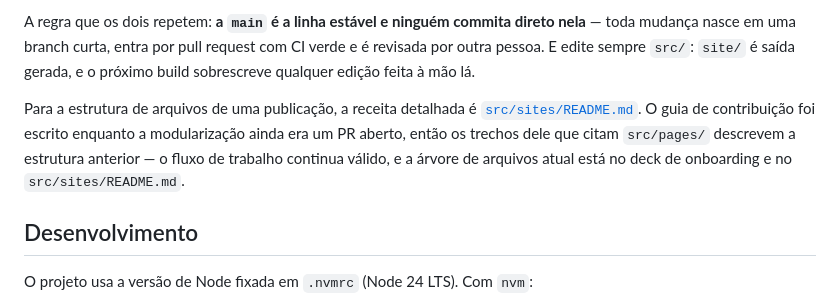
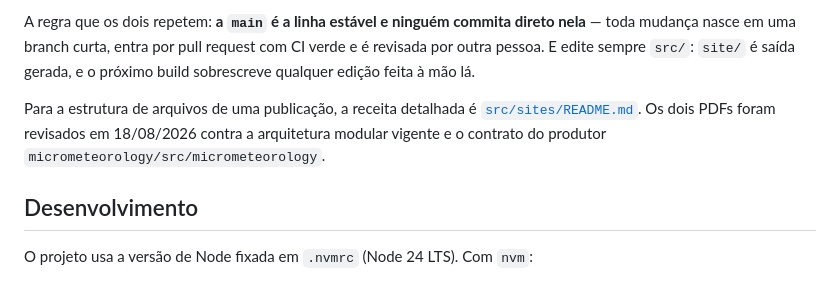
Before and after one commit to Bruno-Mascarenhas/site-labmim, a Markdown page: README.md, the part around the change. GitHub-like rendering.

Commit message:
docs: aponta README e CONTRIBUTING para os PDFs revisados

```diff
--- a/README.md
+++ b/README.md
@@ -172,7 +172,7 @@ O resumo do processo está em [`CONTRIBUTING.md`](CONTRIBUTING.md). O material c
 
 A regra que os dois repetem: **a `main` é a linha estável e ninguém commita direto nela** — toda mudança nasce em uma branch curta, entra por pull request com CI verde e é revisada por outra pessoa. E edite sempre `src/`: `site/` é saída gerada, e o próximo build sobrescreve qualquer edição feita à mão lá.
 
-Para a estrutura de arquivos de uma publicação, a receita detalhada é [`src/sites/README.md`](src/sites/README.md). O guia de contribuição foi escrito enquanto a modularização ainda era um PR aberto, então os trechos dele que citam `src/pages/` descrevem a estrutura anterior — o fluxo de trabalho continua válido, e a árvore de arquivos atual está no deck de onboarding e no `src/sites/README.md`.
+Para a estrutura de arquivos de uma publicação, a receita detalhada é [`src/sites/README.md`](src/sites/README.md). Os dois PDFs foram revisados em 18/08/2026 contra a arquitetura modular vigente e o contrato do produtor `micrometeorology/src/micrometeorology`.
 
 ## Desenvolvimento
 
```
Also changed, not shown: CONTRIBUTING.md (+1 -1 lines).
